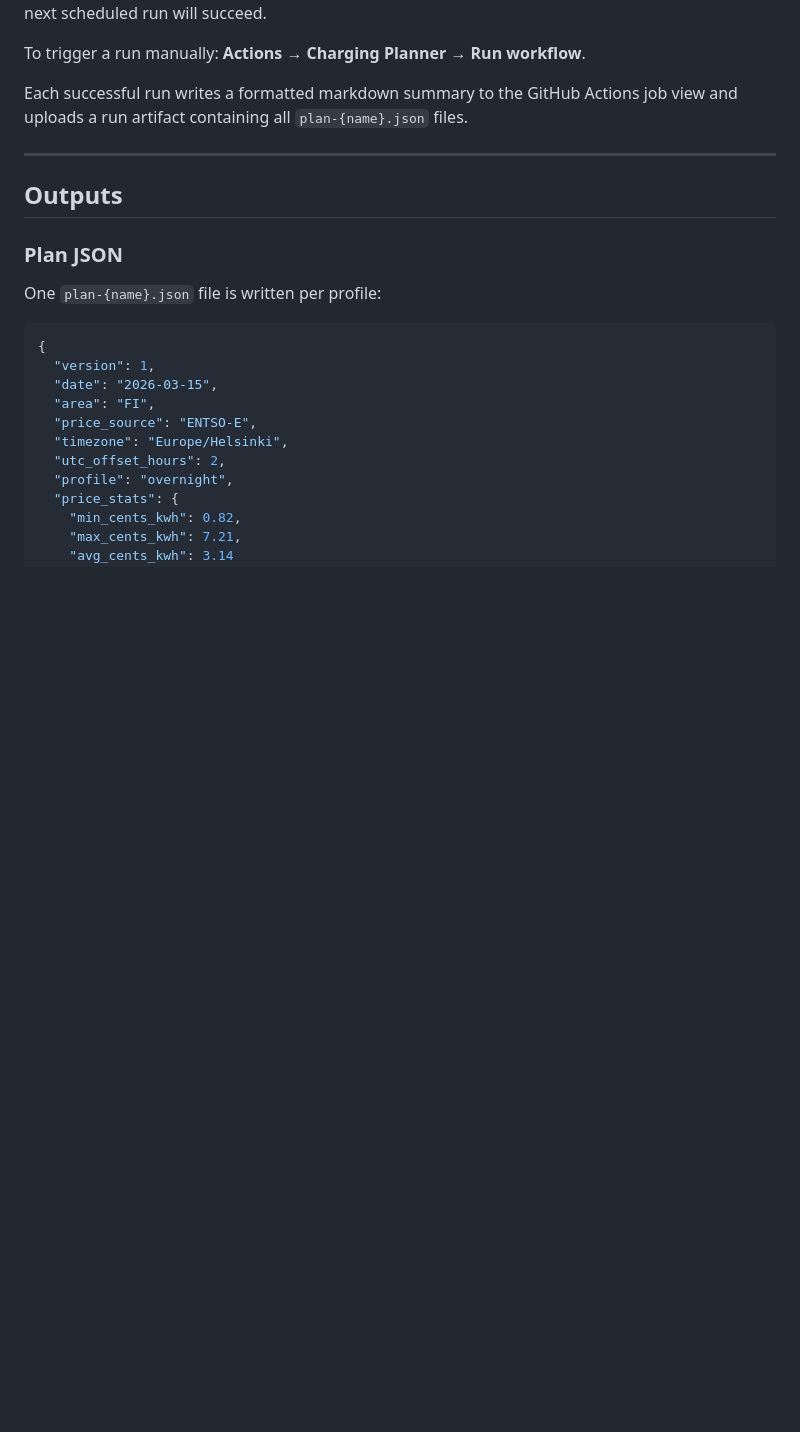
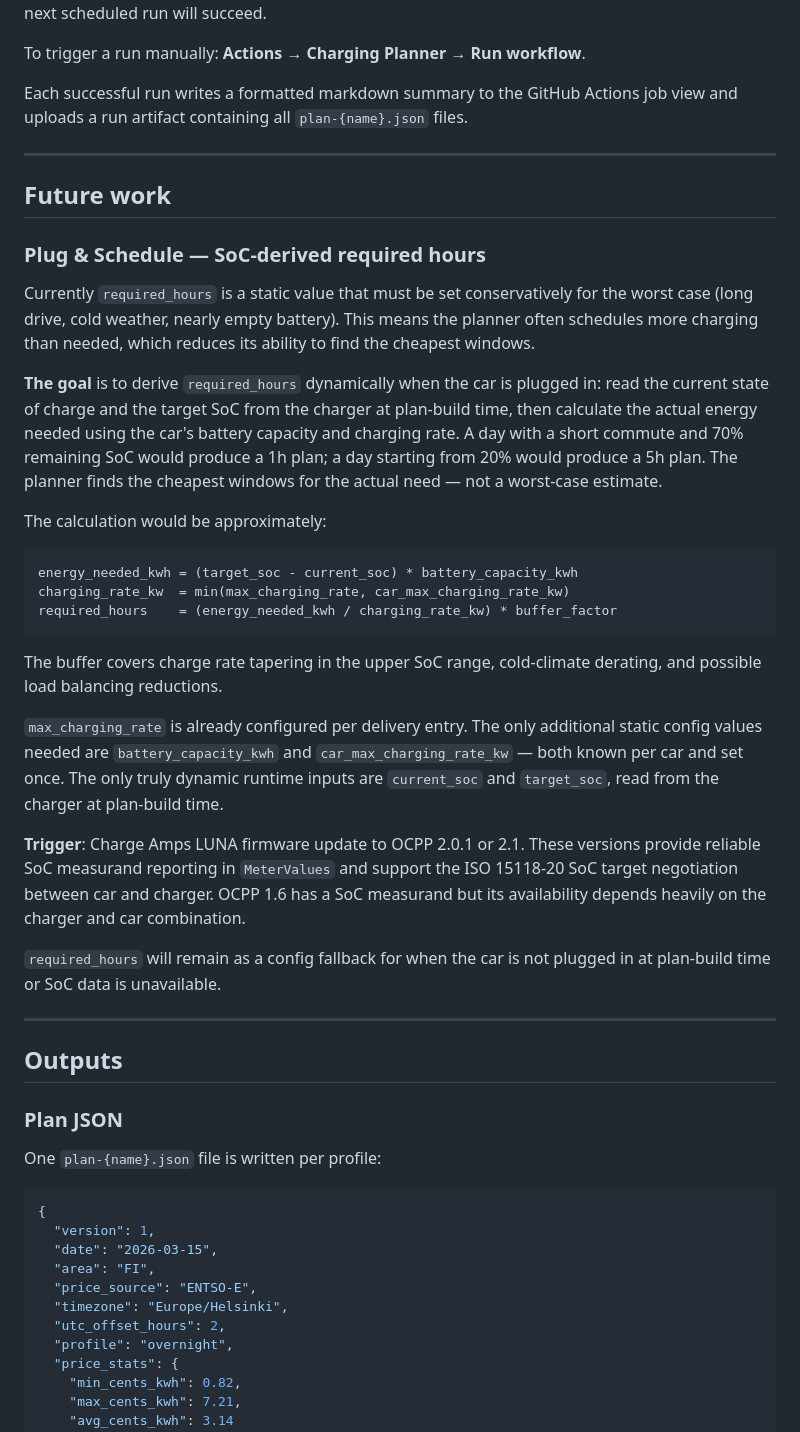
Before and after one commit to nikovett/charging-planner, a Markdown page: README.md, the part around the change. Drawn GitHub-style; blank space fills up the shorter version.

Commit message:
plug&schedule

````diff
--- a/README.md
+++ b/README.md
@@ -210,6 +210,32 @@ Each successful run writes a formatted markdown summary to the GitHub Actions jo
 
 ---
 
+## Future work
+
+### Plug & Schedule — SoC-derived required hours
+
+Currently `required_hours` is a static value that must be set conservatively for the worst case (long drive, cold weather, nearly empty battery). This means the planner often schedules more charging than needed, which reduces its ability to find the cheapest windows.
+
+**The goal** is to derive `required_hours` dynamically when the car is plugged in: read the current state of charge and the target SoC from the charger at plan-build time, then calculate the actual energy needed using the car's battery capacity and charging rate. A day with a short commute and 70% remaining SoC would produce a 1h plan; a day starting from 20% would produce a 5h plan. The planner finds the cheapest windows for the actual need — not a worst-case estimate.
+
+The calculation would be approximately:
+
+```
+energy_needed_kwh = (target_soc - current_soc) * battery_capacity_kwh
+charging_rate_kw  = min(max_charging_rate, car_max_charging_rate_kw)
+required_hours    = (energy_needed_kwh / charging_rate_kw) * buffer_factor
+```
+
+The buffer covers charge rate tapering in the upper SoC range, cold-climate derating, and possible load balancing reductions.
+
+`max_charging_rate` is already configured per delivery entry. The only additional static config values needed are `battery_capacity_kwh` and `car_max_charging_rate_kw` — both known per car and set once. The only truly dynamic runtime inputs are `current_soc` and `target_soc`, read from the charger at plan-build time.
+
+**Trigger**: Charge Amps LUNA firmware update to OCPP 2.0.1 or 2.1. These versions provide reliable SoC measurand reporting in `MeterValues` and support the ISO 15118-20 SoC target negotiation between car and charger. OCPP 1.6 has a SoC measurand but its availability depends heavily on the charger and car combination.
+
+`required_hours` will remain as a config fallback for when the car is not plugged in at plan-build time or SoC data is unavailable.
+
+---
+
 ## Outputs
 
 ### Plan JSON
````
